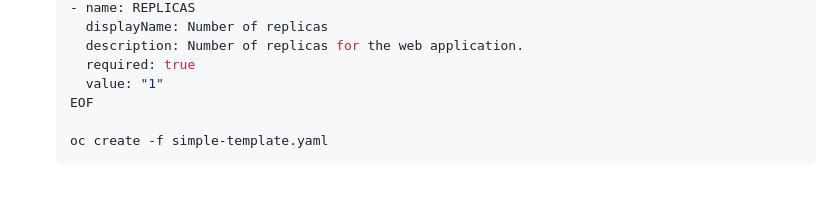
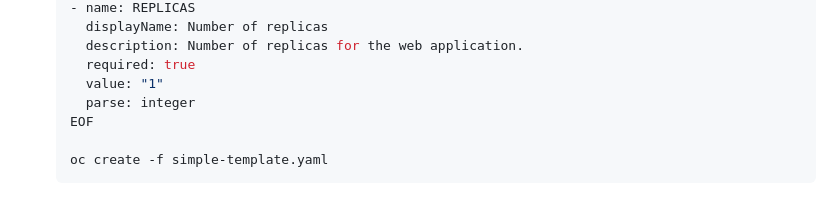
Before and after one commit to sam1zdat/openshift, a Markdown page: Tuto/tp_2.md, the part around one of its changes. GitHub-like rendering.

```diff
--- a/Tuto/tp_2.md
+++ b/Tuto/tp_2.md
@@ -605,6 +605,7 @@ EOF
      description: Number of replicas for the web application.
      required: true
      value: "1"
+     parse: integer
    EOF
 
    oc create -f simple-template.yaml
```
Also changed, not shown: other parts of Tuto/tp_2.md (+1 -1 lines).
